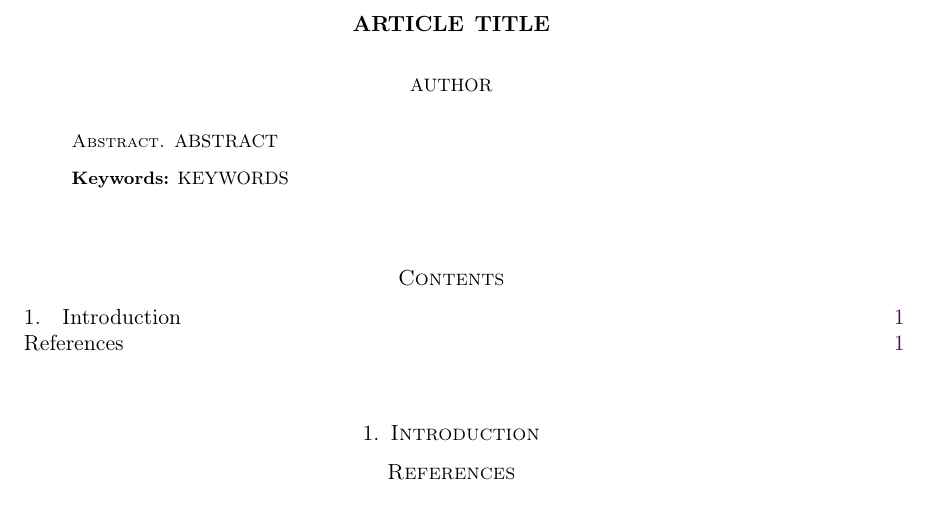
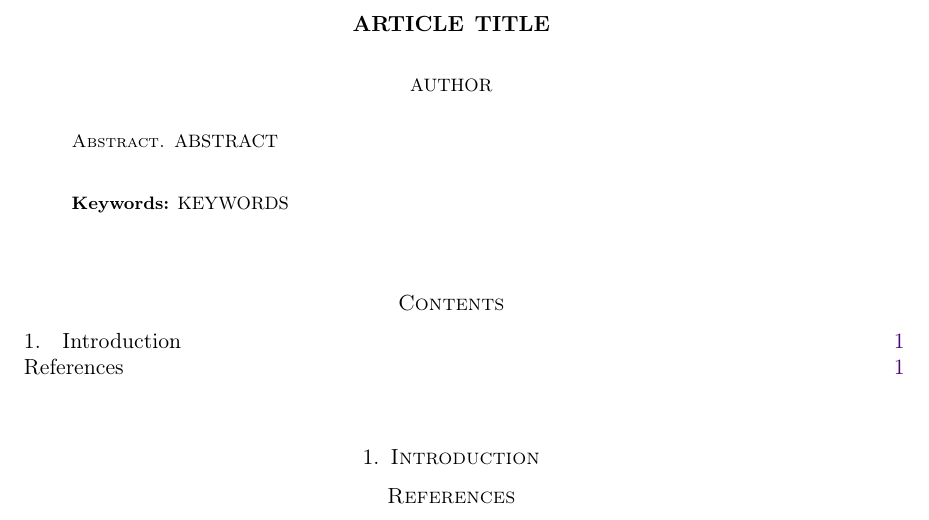
Before and after one commit to thraraujo/dot-files, a LaTeX paper (ams_math/ams_paper.tex): part of the page, cut so that both start at the same text. Compiled offline with pdfLaTeX; a missing bibliography style is replaced by a similar one.

Commit message:
Remove primitive commands

```diff
--- a/ams_math/ams_paper.tex
+++ b/ams_math/ams_paper.tex
@@ -54,7 +54,7 @@
 \begin{abstract}
 ABSTRACT
 
-\bigskip
+  \vspace{0.7cm}
 
 \noindent \textbf{Keywords:} KEYWORDS
 \end{abstract}
```
